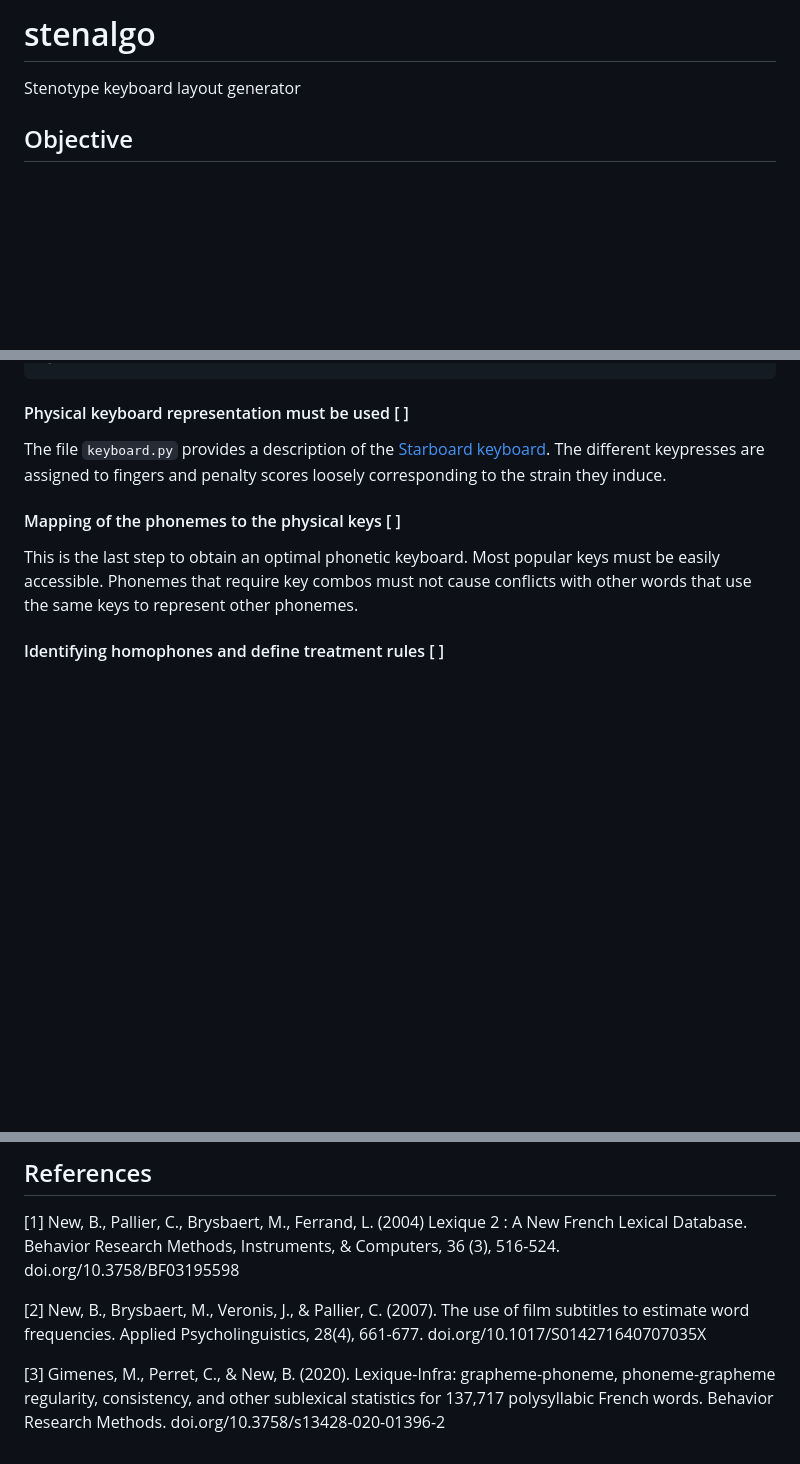
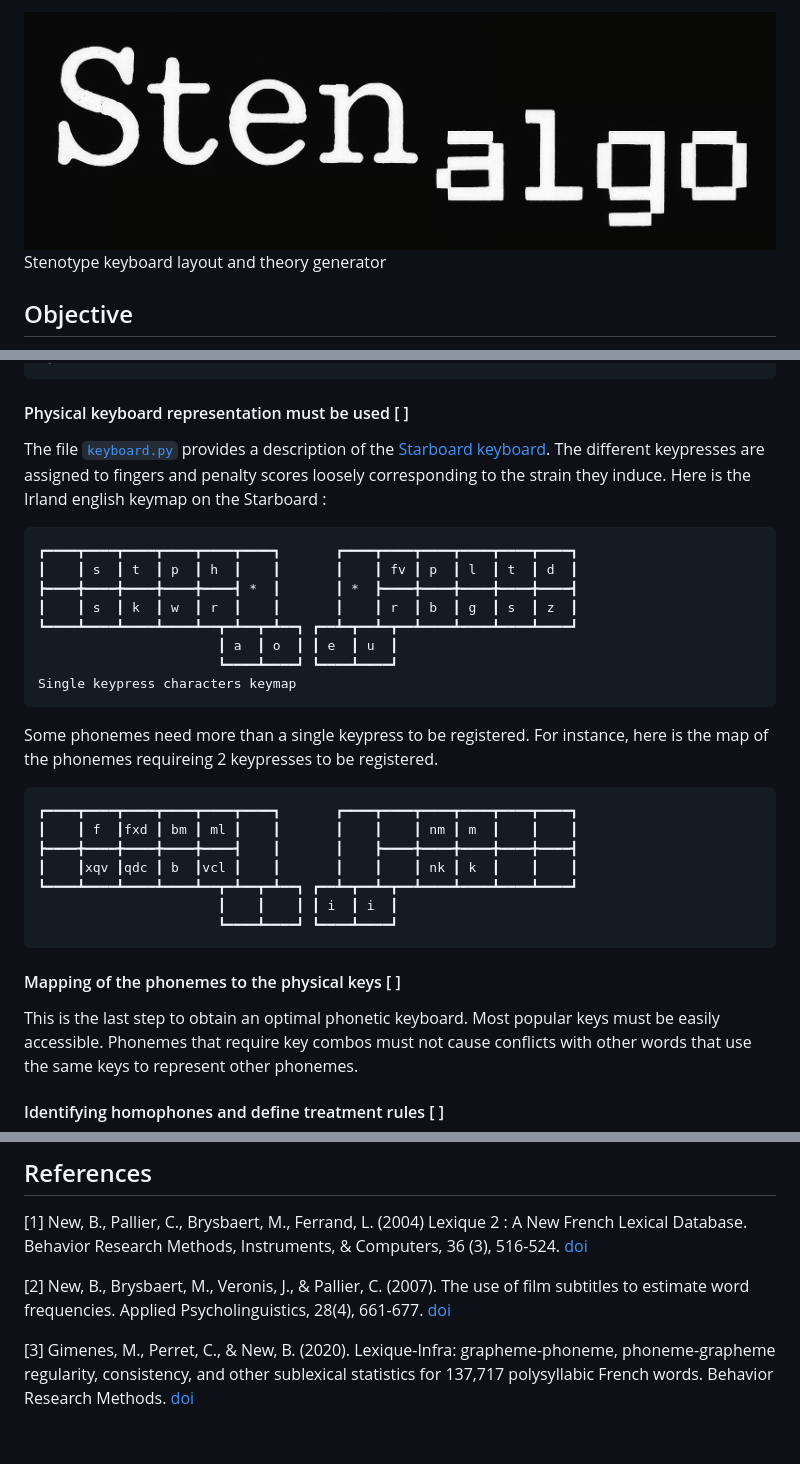
Before and after one commit to jf5pier/stenalgo, a Markdown page: README.md, 3 parts joined by grey strips. Drawn GitHub-style; blank space fills up the shorter version.

````diff
--- a/README.md
+++ b/README.md
@@ -1,5 +1,5 @@
-# stenalgo
-Stenotype keyboard layout generator
+![Stenalgo](images/Stenalgo.png)
+Stenotype keyboard layout and theory generator
 
 
 ## Objective
@@ -182,8 +182,31 @@ G┃=====================
 ```
 
 #### Physical keyboard representation must be used [ ]
-The file `keyboard.py` provides a description of the [Starboard keyboard](stenograpy.store). The different
-keypresses are assigned to fingers and penalty scores loosely corresponding to the strain they induce.
+The file [`keyboard.py`](src/keyboard.py) provides a description of the [Starboard keyboard](stenograpy.store). The different
+keypresses are assigned to fingers and penalty scores loosely corresponding to the strain they induce. Here is the Irland english keymap on the Starboard :
+
+```
+┏━━━━┳━━━━┳━━━━┳━━━━┳━━━━┳━━━━┓       ┏━━━━┳━━━━┳━━━━┳━━━━┳━━━━┳━━━━┓
+┃    ┃ s  ┃ t  ┃ p  ┃ h  ┃    ┃       ┃    ┃ fv ┃ p  ┃ l  ┃ t  ┃ d  ┃
+┣━━━━╋━━━━╋━━━━╋━━━━╋━━━━┫ *  ┃       ┃ *  ┣━━━━╋━━━━╋━━━━╋━━━━╋━━━━┫
+┃    ┃ s  ┃ k  ┃ w  ┃ r  ┃    ┃       ┃    ┃ r  ┃ b  ┃ g  ┃ s  ┃ z  ┃
+┗━━━━┻━━━━┻━━━━┻━━━━┻━━┳━┻━━┳━┻━━┓ ┏━━┻━┳━━┻━┳━━┻━━━━┻━━━━┻━━━━┻━━━━┛
+                       ┃ a  ┃ o  ┃ ┃ e  ┃ u  ┃
+                       ┗━━━━┻━━━━┛ ┗━━━━┻━━━━┛
+Single keypress characters keymap
+```
+
+Some phonemes need more than a single keypress to be registered. For instance, here is the map of the phonemes requireing 2 keypresses to be registered.
+
+```
+┏━━━━┳━━━━┳━━━━┳━━━━┳━━━━┳━━━━┓       ┏━━━━┳━━━━┳━━━━┳━━━━┳━━━━┳━━━━┓
+┃    ┃ f  ┃fxd ┃ bm ┃ ml ┃    ┃       ┃    ┃    ┃ nm ┃ m  ┃    ┃    ┃
+┣━━━━╋━━━━╋━━━━╋━━━━╋━━━━┫    ┃       ┃    ┣━━━━╋━━━━╋━━━━╋━━━━╋━━━━┫
+┃    ┃xqv ┃qdc ┃ b  ┃vcl ┃    ┃       ┃    ┃    ┃ nk ┃ k  ┃    ┃    ┃
+┗━━━━┻━━━━┻━━━━┻━━━━┻━━┳━┻━━┳━┻━━┓ ┏━━┻━┳━━┻━┳━━┻━━━━┻━━━━┻━━━━┻━━━━┛
+                       ┃    ┃    ┃ ┃ i  ┃ i  ┃
+                       ┗━━━━┻━━━━┛ ┗━━━━┻━━━━┛
+```
 
 #### Mapping of the phonemes to the physical keys [ ]
 This is the last step to obtain an optimal phonetic keyboard. Most popular keys must be easily accessible. Phonemes that require key combos
@@ -204,16 +227,17 @@ Other common prefixes and suffixes should have consistent phoneme-keymap associa
 New, B., Pallier, C., Brysbaert, M., Ferrand, L. (2004)
 Lexique 2 : A New French Lexical Database.
 Behavior Research Methods, Instruments, & Computers, 36 (3), 516-524.
-doi.org/10.3758/BF03195598
+[doi](doi.org/10.3758/BF03195598)
 
 <a id="2">[2]</a>
 New, B., Brysbaert, M., Veronis, J., & Pallier, C. (2007).
 The use of film subtitles to estimate word frequencies.
 Applied Psycholinguistics, 28(4), 661-677.
-doi.org/10.1017/S014271640707035X
+[doi](doi.org/10.1017/S014271640707035X)
 
 <a id="3">[3]</a>
 Gimenes, M., Perret, C., & New, B. (2020).
 Lexique-Infra: grapheme-phoneme, phoneme-grapheme regularity, consistency,
 and other sublexical statistics for 137,717 polysyllabic French words.
-Behavior Research Methods. doi.org/10.3758/s13428-020-01396-2
+Behavior Research Methods.
+[doi](doi.org/10.3758/s13428-020-01396-2)
````
